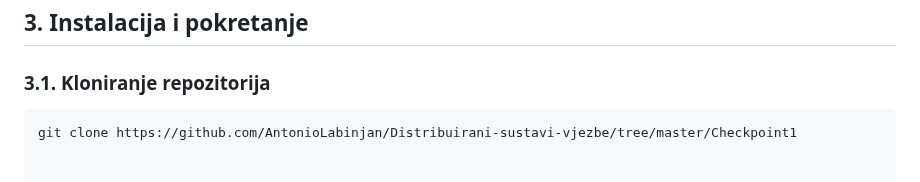
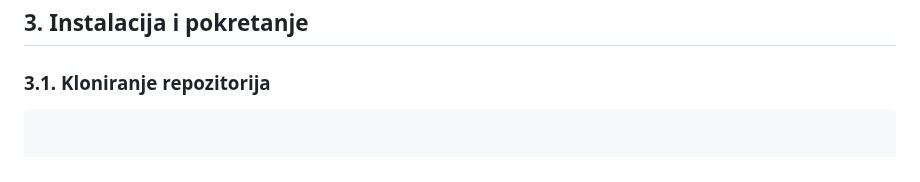
Before and after one commit to AntonioLabinjan/Distribuirani-sustavi-vjezbe, a Markdown page: Checkpoint1/Readme.md, the part around the change. Drawn GitHub-style.

````diff
--- a/Checkpoint1/Readme.md
+++ b/Checkpoint1/Readme.md
@@ -85,7 +85,6 @@ distsys_checkpoint/
 ### 3.1. Kloniranje repozitorija
 
 ```bash
-git clone https://github.com/AntonioLabinjan/Distribuirani-sustavi-vjezbe/tree/master/Checkpoint1
 
 
 C:\Users\Korisnik\Desktop>git clone https://github.com/AntonioLabinjan/Distribuirani-sustavi-vjezbe
````
